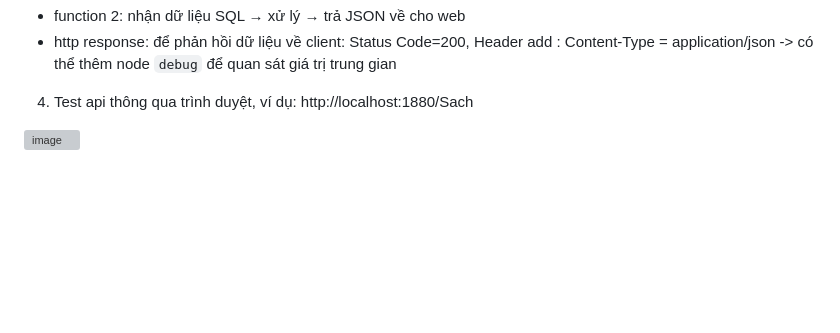
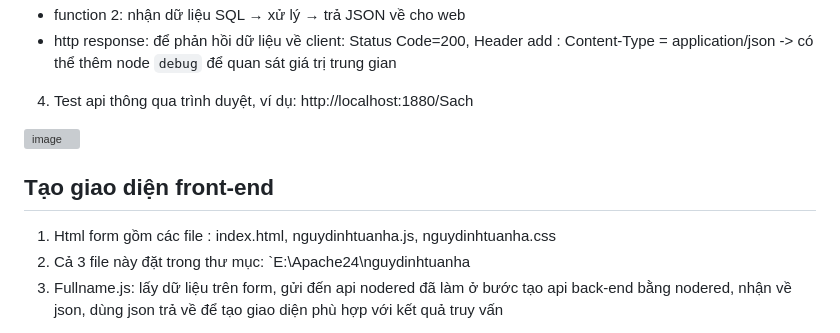
Before and after one commit to Tuanha0302/Lap_trinh_web, a Markdown page: README.md, the part around the change. GitHub-like rendering; blank space fills up the shorter version; grey boxes are pictures that could not be loaded.

```diff
--- a/README.md
+++ b/README.md
@@ -117,3 +117,8 @@
 -> có thể thêm node `debug` để quan sát giá trị trung gian
 4. Test api thông qua trình duyệt, ví dụ: http://localhost:1880/Sach
 <img width="1919" height="385" alt="image" src="https://github.com/user-attachments/assets/ad0c930c-9cd2-46a1-bd86-eb92a71f991a" />
+
+## Tạo giao diện front-end
+1. Html form gồm các file : index.html, nguydinhtuanha.js, nguydinhtuanha.css
+2. Cả 3 file này đặt trong thư mục: `E:\Apache24\nguydinhtuanha
+3. Fullname.js: lấy dữ liệu trên form, gửi đến api nodered đã làm ở bước tạo api back-end bằng nodered, nhận về json, dùng json trả về để tạo giao diện phù hợp với kết quả truy vấn
```
